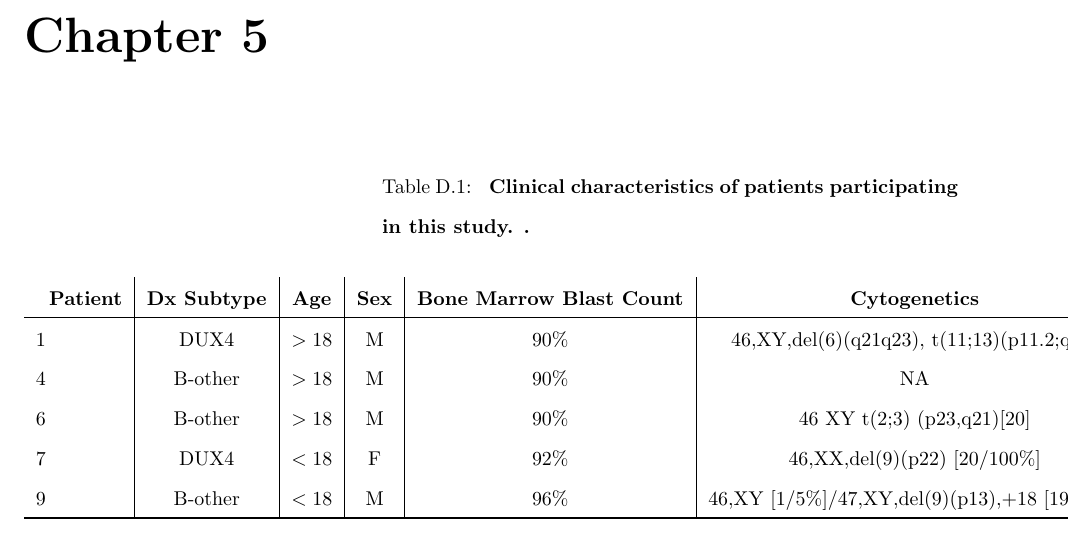
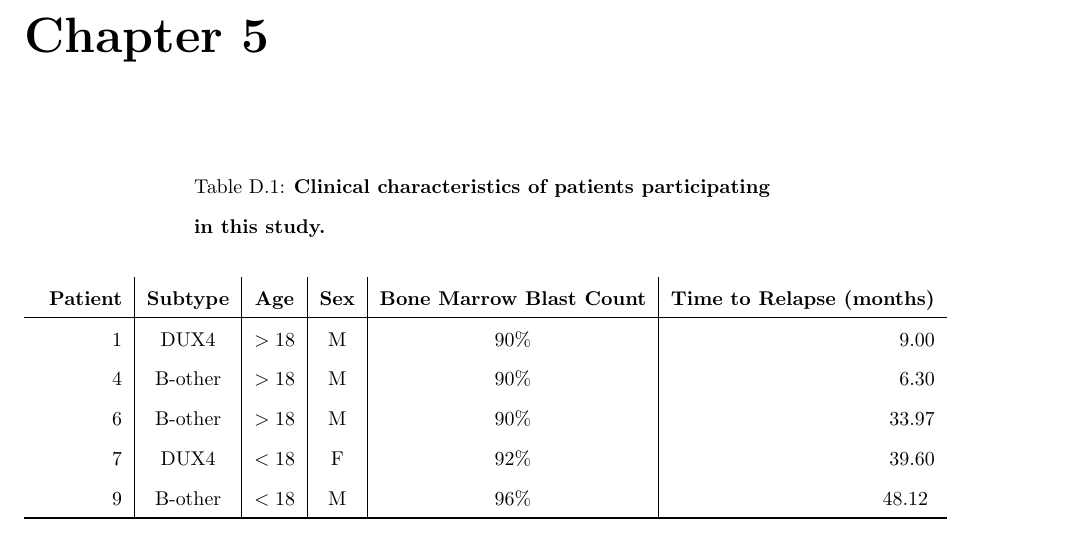
Before and after one commit to jrhawley/phd-thesis, a LaTeX thesis (Hawley_James_R_202111_PhD_thesis.tex, which reads backmatter/appendices/appendix4.tex): part of page 51 of 55, cut so that both start at the same text. Compiled offline with pdfLaTeX.

Commit message:
Udpated clinical characteristics table for BALL appendix

```diff
--- a/backmatter/appendices/appendix4.tex
+++ b/backmatter/appendices/appendix4.tex
@@ -1,15 +1,13 @@
 \chapter{Supplementary Material for Chapter 5}
 
 \newlongtable{
-  l | c | c | c | c | c | r
-}{
-  Clinical characteristics of patients participating in this study.
-}{
-  \textbf{Patient} & \textbf{\gls{dx} Subtype} & \textbf{Age} & \textbf{Sex} & \textbf{Bone Marrow Blast Count} & \textbf{Cytogenetics} & \textbf{Time to Relapse} \\
-\hline
-  1 & DUX4    & $>18$ & M & 90\% & 46,XY,del(6)(q21q23), t(11;13)(p11.2;q12)     & 9.00\\
-  4 & B-other & $>18$ & M & 90\% & NA                                            & 6.30 \\
-  6 & B-other & $>18$ & M & 90\% & 46 XY t(2;3) (p23,q21)[20]                    & 33.97 \\
-  7 & DUX4    & $<18$ & F & 92\% & 46,XX,del(9)(p22) [20/100\%]                  & 39.60 \\
-  9 & B-other & $<18$ & M & 96\% & 46,XY [1/5\%]/47,XY,del(9)(p13),+18 [19/95\%] & 48.12
+  r | c | c | c | c | r
+}{Clinical characteristics of patients participating in this study}{
+  \textbf{Patient} & \textbf{Subtype} & \textbf{Age} & \textbf{Sex} & \textbf{Bone Marrow Blast Count} & \textbf{Time to Relapse (months)} \\
+  \hline
+  1 & DUX4    & $>18$ & M & 90\% & 9.00\\
+  4 & B-other & $>18$ & M & 90\% & 6.30 \\
+  6 & B-other & $>18$ & M & 90\% & 33.97 \\
+  7 & DUX4    & $<18$ & F & 92\% & 39.60 \\
+  9 & B-other & $<18$ & M & 96\% & 48.12
 }{tab:BALL_clinical}{}
```
